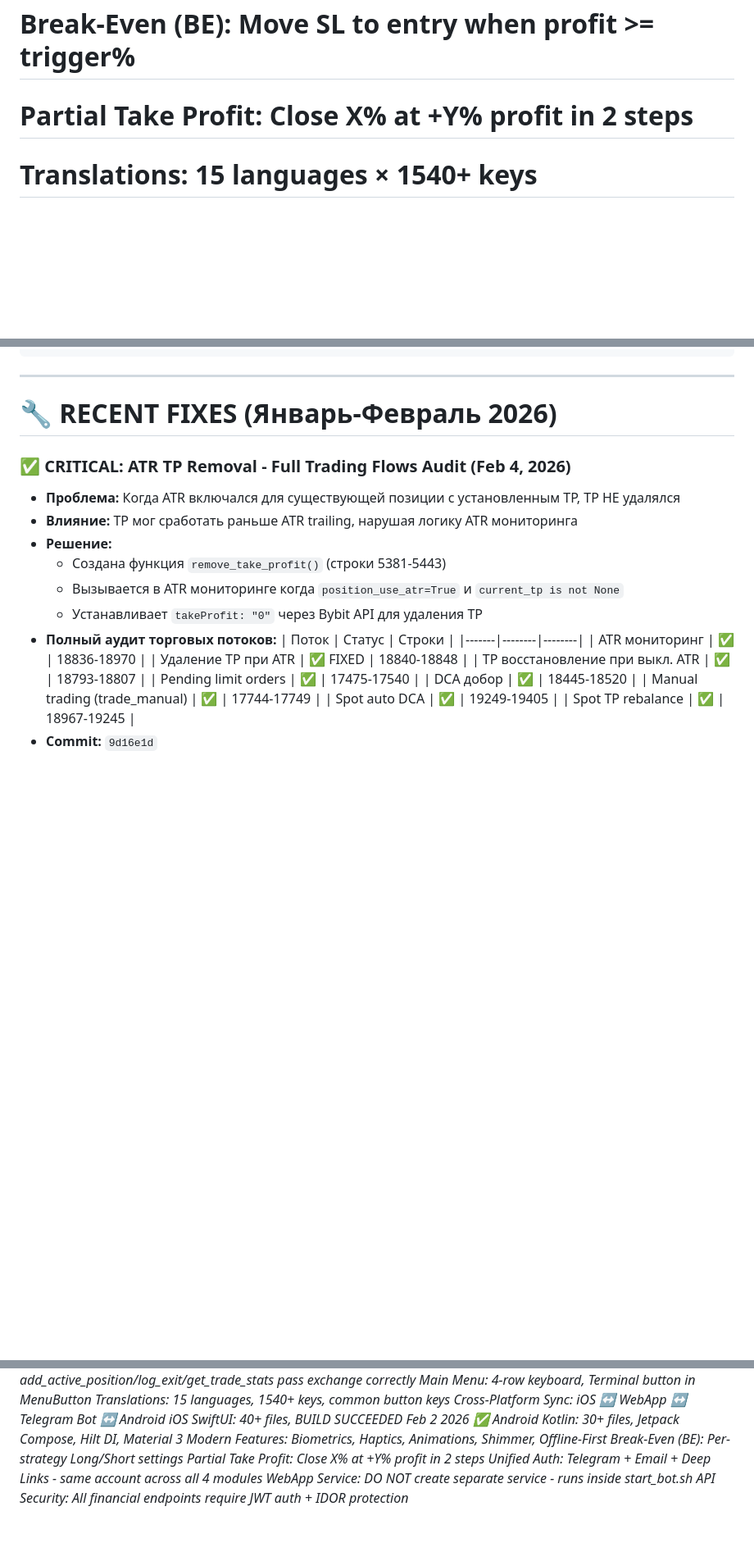
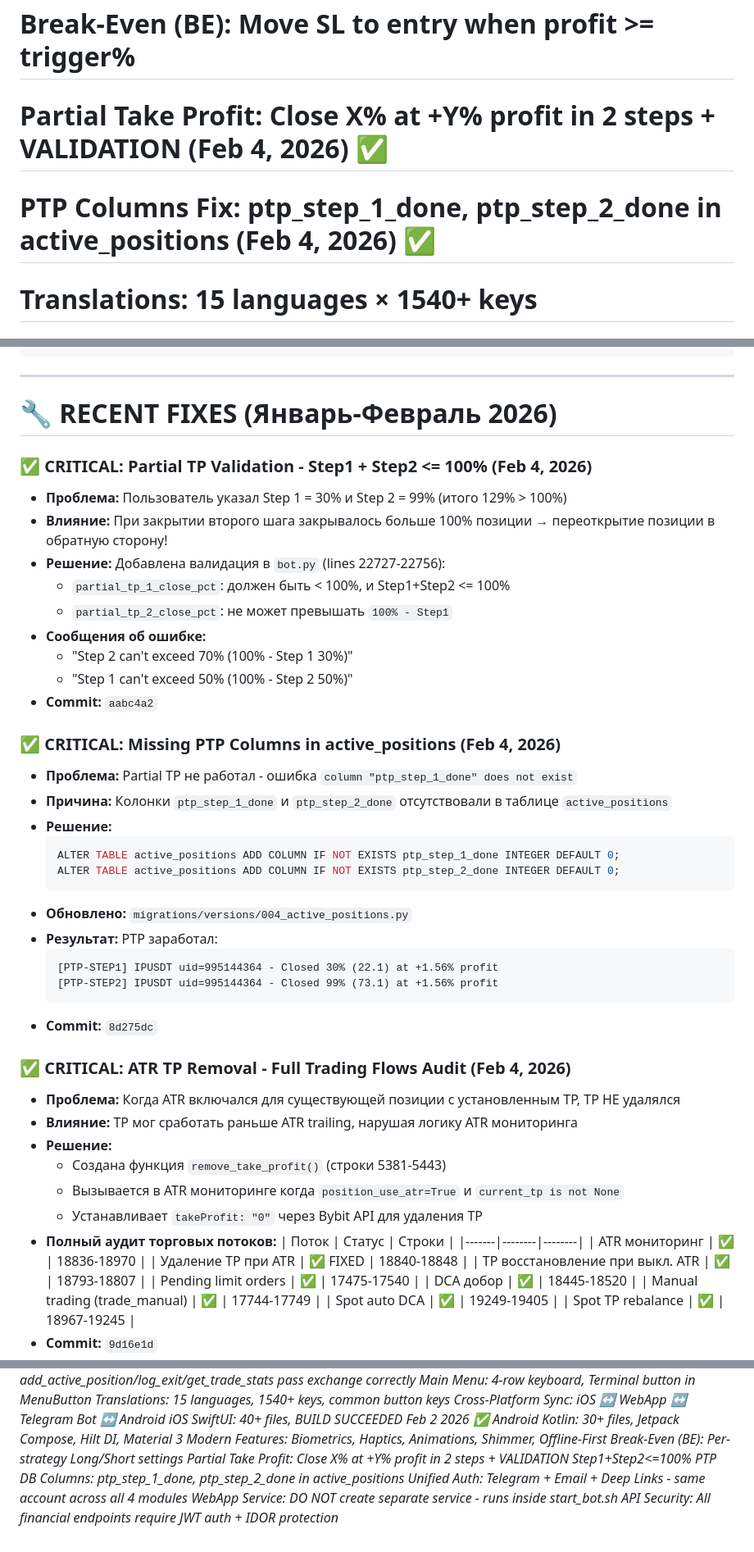
Before and after one commit to ElcaroNossam/elcarobybitbotv2, a Markdown page: .github/copilot-instructions.md, 3 parts joined by grey strips. Shown at 82% size. GitHub-like rendering; blank space fills up the shorter version.

````diff
--- a/.github/copilot-instructions.md
+++ b/.github/copilot-instructions.md
@@ -13,7 +13,8 @@
 # Strategy Side-Enabled Fix: All 6 strategies now check enabled flag per side (Feb 4, 2026) ✅
 # ATR TP Removal Fix: Remove TP when switching to ATR mode (Feb 4, 2026) ✅
 # Break-Even (BE): Move SL to entry when profit >= trigger%
-# Partial Take Profit: Close X% at +Y% profit in 2 steps
+# Partial Take Profit: Close X% at +Y% profit in 2 steps + VALIDATION (Feb 4, 2026) ✅
+# PTP Columns Fix: ptp_step_1_done, ptp_step_2_done in active_positions (Feb 4, 2026) ✅
 # Translations: 15 languages × 1540+ keys
 # Security Audit: $100k level - 5 critical + 3 high vulnerabilities FIXED (Jan 31, 2026) ✅
 
@@ -1022,6 +1054,33 @@ except Exception as e:
 
 # 🔧 RECENT FIXES (Январь-Февраль 2026)
 
+### ✅ CRITICAL: Partial TP Validation - Step1 + Step2 <= 100% (Feb 4, 2026)
+- **Проблема:** Пользователь указал Step 1 = 30% и Step 2 = 99% (итого 129% > 100%)
+- **Влияние:** При закрытии второго шага закрывалось больше 100% позиции → переоткрытие позиции в обратную сторону!
+- **Решение:** Добавлена валидация в `bot.py` (lines 22727-22756):
+  - `partial_tp_1_close_pct`: должен быть < 100%, и Step1+Step2 <= 100%
+  - `partial_tp_2_close_pct`: не может превышать `100% - Step1`
+- **Сообщения об ошибке:**
+  - "Step 2 can't exceed 70% (100% - Step 1 30%)"
+  - "Step 1 can't exceed 50% (100% - Step 2 50%)"
+- **Commit:** `aabc4a2`
+
+### ✅ CRITICAL: Missing PTP Columns in active_positions (Feb 4, 2026)
+- **Проблема:** Partial TP не работал - ошибка `column "ptp_step_1_done" does not exist`
+- **Причина:** Колонки `ptp_step_1_done` и `ptp_step_2_done` отсутствовали в таблице `active_positions`
+- **Решение:**
+  ```sql
+  ALTER TABLE active_positions ADD COLUMN IF NOT EXISTS ptp_step_1_done INTEGER DEFAULT 0;
+  ALTER TABLE active_positions ADD COLUMN IF NOT EXISTS ptp_step_2_done INTEGER DEFAULT 0;
+  ```
+- **Обновлено:** `migrations/versions/004_active_positions.py`
+- **Результат:** PTP заработал:
+  ```
+  [PTP-STEP1] IPUSDT uid=995144364 - Closed 30% (22.1) at +1.56% profit
+  [PTP-STEP2] IPUSDT uid=995144364 - Closed 99% (73.1) at +1.56% profit
+  ```
+- **Commit:** `8d275dc`
+
 ### ✅ CRITICAL: ATR TP Removal - Full Trading Flows Audit (Feb 4, 2026)
 - **Проблема:** Когда ATR включался для существующей позиции с установленным TP, TP НЕ удалялся
 - **Влияние:** TP мог сработать раньше ATR trailing, нарушая логику ATR мониторинга
@@ -3253,7 +3320,8 @@ xcodebuild -project EnlikoTrading.xcodeproj \
 *Android Kotlin: 30+ files, Jetpack Compose, Hilt DI, Material 3*
 *Modern Features: Biometrics, Haptics, Animations, Shimmer, Offline-First*
 *Break-Even (BE): Per-strategy Long/Short settings*
-*Partial Take Profit: Close X% at +Y% profit in 2 steps*
+*Partial Take Profit: Close X% at +Y% profit in 2 steps + VALIDATION Step1+Step2<=100%*
+*PTP DB Columns: ptp_step_1_done, ptp_step_2_done in active_positions*
 *Unified Auth: Telegram + Email + Deep Links - same account across all 4 modules*
 *WebApp Service: DO NOT create separate service - runs inside start_bot.sh*
 *API Security: All financial endpoints require JWT auth + IDOR protection*
````
Also changed, not shown: other parts of .github/copilot-instructions.md (+44 -5 lines).
